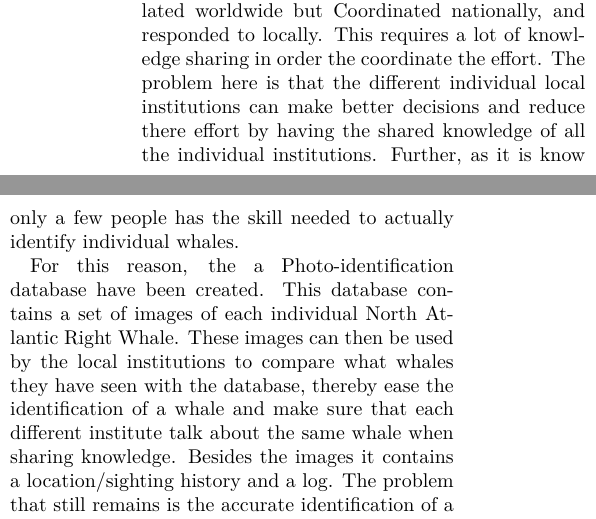
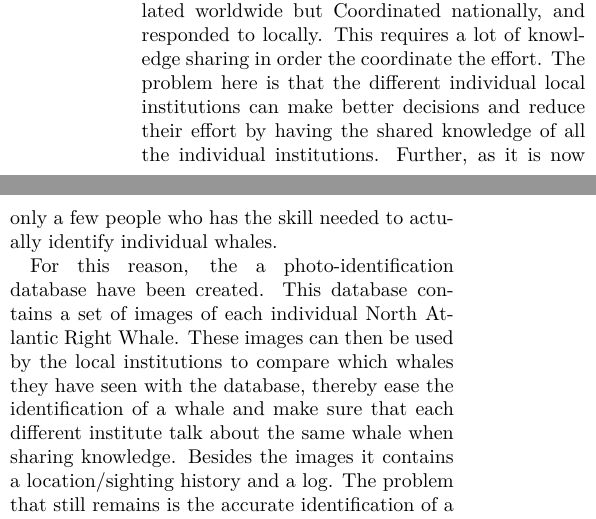
Before and after one commit to Romeren/ScientificMethodsReport, a LaTeX paper (Project/report_template.tex, which reads Project/LiteratureSurvive.tex): two parts of the columns of page 3 of 8, joined at a grey line, cut so that both start at the same text. Compiled offline with pdfLaTeX.

Commit message:
Updates for LiteratureSurvive

```diff
--- a/Project/LiteratureSurvive.tex
+++ b/Project/LiteratureSurvive.tex
@@ -40,9 +40,9 @@ The task of monitoring population consist of the following major tasks:
 \item \textit{Emergency response.}
 \end{itemize}
 
-The protection of the whales species is regulated worldwide but Coordinated nationally, and responded to locally. This requires a lot of knowledge sharing in order the coordinate the effort. The problem here is that the different individual local institutions can make better decisions and reduce there effort by having the shared knowledge of all the individual institutions.
-Further, as it is know only a few people has the skill needed to actually identify individual whales.
+The protection of the whales species is regulated worldwide but Coordinated nationally, and responded to locally. This requires a lot of knowledge sharing in order the coordinate the effort. The problem here is that the different individual local institutions can make better decisions and reduce their effort by having the shared knowledge of all the individual institutions.
+Further, as it is now only a few people who has the skill needed to actually identify individual whales.
 
-For this reason, the a Photo-identification database have been created. This database contains a set of images of each individual North Atlantic Right Whale.
-These images can then be used by the local institutions to compare what whales they have seen with the database, thereby ease the identification of a whale and make sure that each different institute talk about the same whale when sharing knowledge. Besides the images it contains a location/sighting history and a log.
+For this reason, the a photo-identification database have been created. This database contains a set of images of each individual North Atlantic Right Whale.
+These images can then be used by the local institutions to compare which whales they have seen with the database, thereby ease the identification of a whale and make sure that each different institute talk about the same whale when sharing knowledge. Besides the images it contains a location/sighting history and a log.
 The problem that still remains is the accurate identification of a whale. Even though it is possible to browse through the database and compare the observed with the entries in the database unique identification is both time consuming and inaccurate from the non experts.
```
Also changed, not shown: Project/LiteratureSurvive.tex (8 more changed lines).
